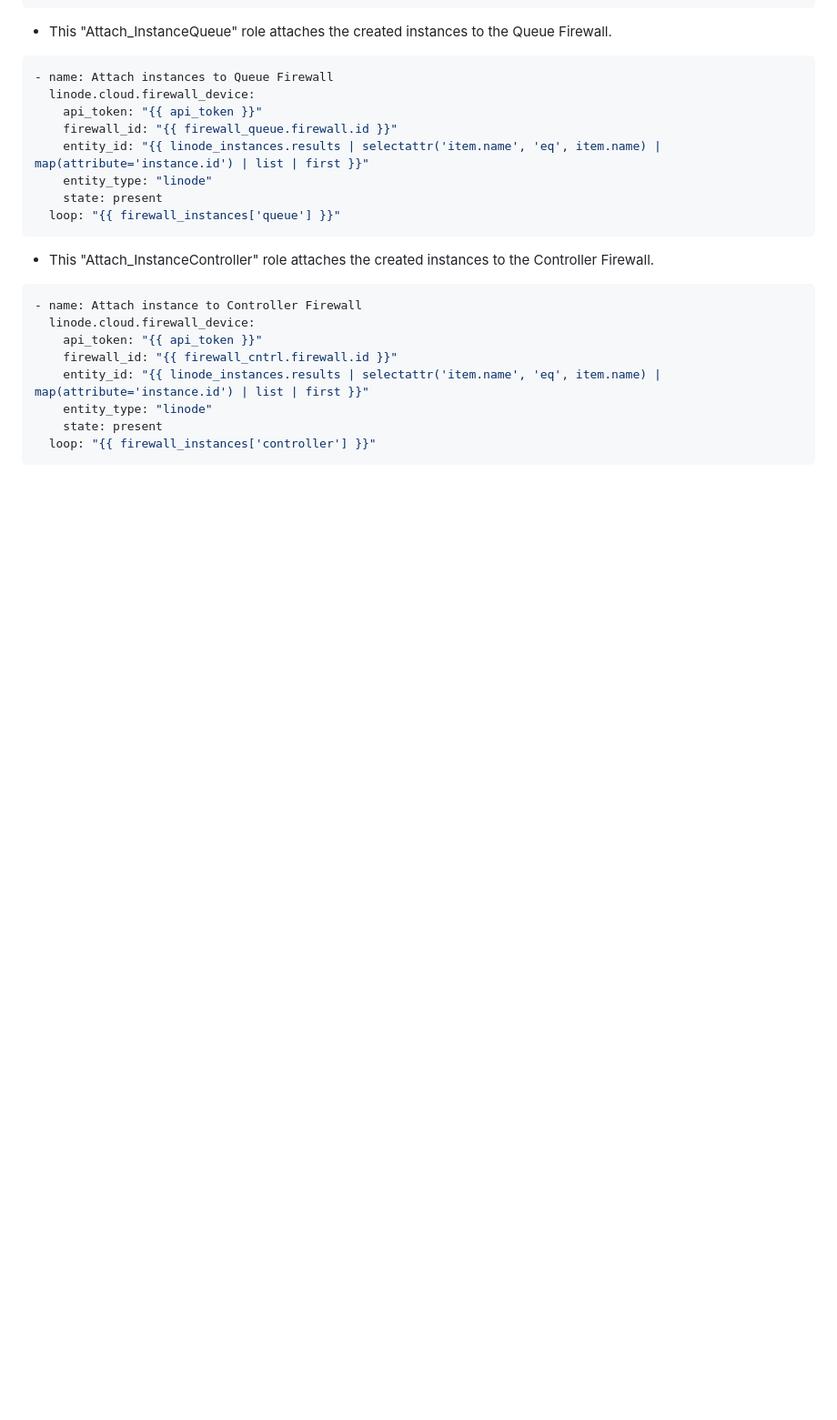
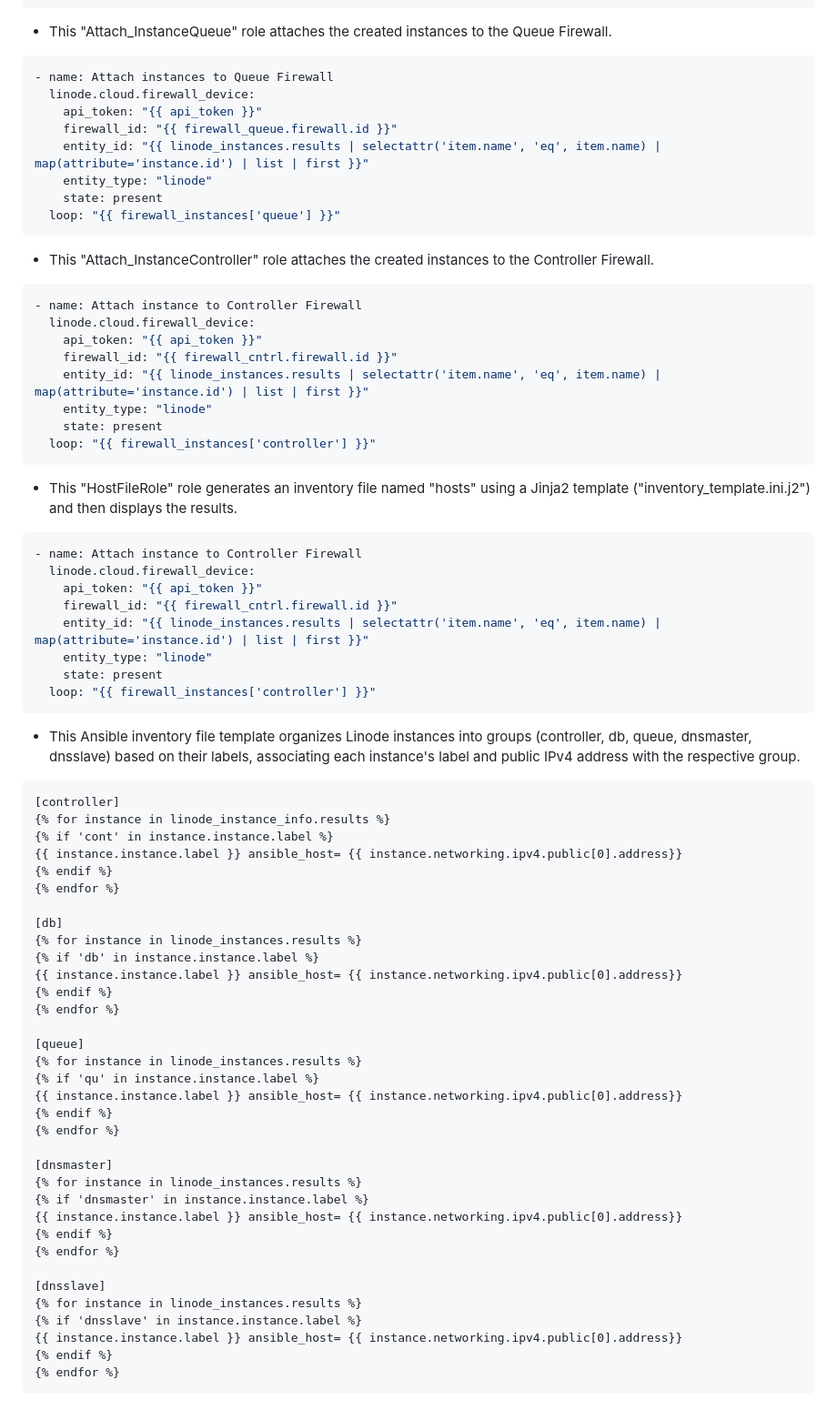
Before and after one commit to TyroneFromBelgium/serverok, a Markdown page: testen.md, the part around the change. Shown: that part at 91% size. GitHub-like rendering; blank space fills up the shorter version.

````diff
--- a/testen.md
+++ b/testen.md
@@ -247,3 +247,51 @@ register: firewall_queue
     state: present
   loop: "{{ firewall_instances['controller'] }}"
 ```
+- This "HostFileRole" role generates an inventory file named "hosts" using a Jinja2 template ("inventory_template.ini.j2") and then displays the results.
+```yaml
+- name: Attach instance to Controller Firewall
+  linode.cloud.firewall_device:
+    api_token: "{{ api_token }}"
+    firewall_id: "{{ firewall_cntrl.firewall.id }}"
+    entity_id: "{{ linode_instances.results | selectattr('item.name', 'eq', item.name) | map(attribute='instance.id') | list | first }}"
+    entity_type: "linode"
+    state: present
+  loop: "{{ firewall_instances['controller'] }}"
+```
+- This Ansible inventory file template organizes Linode instances into groups (controller, db, queue, dnsmaster, dnsslave) based on their labels, associating each instance's label and public IPv4 address with the respective group.
+```jinja
+[controller]
+{% for instance in linode_instance_info.results %}
+{% if 'cont' in instance.instance.label %}
+{{ instance.instance.label }} ansible_host= {{ instance.networking.ipv4.public[0].address}}
+{% endif %}
+{% endfor %}
+
+[db]
+{% for instance in linode_instances.results %}
+{% if 'db' in instance.instance.label %}
+{{ instance.instance.label }} ansible_host= {{ instance.networking.ipv4.public[0].address}}
+{% endif %}
+{% endfor %}
+
+[queue]
+{% for instance in linode_instances.results %}
+{% if 'qu' in instance.instance.label %}
+{{ instance.instance.label }} ansible_host= {{ instance.networking.ipv4.public[0].address}}
+{% endif %}
+{% endfor %}
+
+[dnsmaster]
+{% for instance in linode_instances.results %}
+{% if 'dnsmaster' in instance.instance.label %}
+{{ instance.instance.label }} ansible_host= {{ instance.networking.ipv4.public[0].address}}
+{% endif %}
+{% endfor %}
+
+[dnsslave]
+{% for instance in linode_instances.results %}
+{% if 'dnsslave' in instance.instance.label %}
+{{ instance.instance.label }} ansible_host= {{ instance.networking.ipv4.public[0].address}}
+{% endif %}
+{% endfor %}
+```
````
